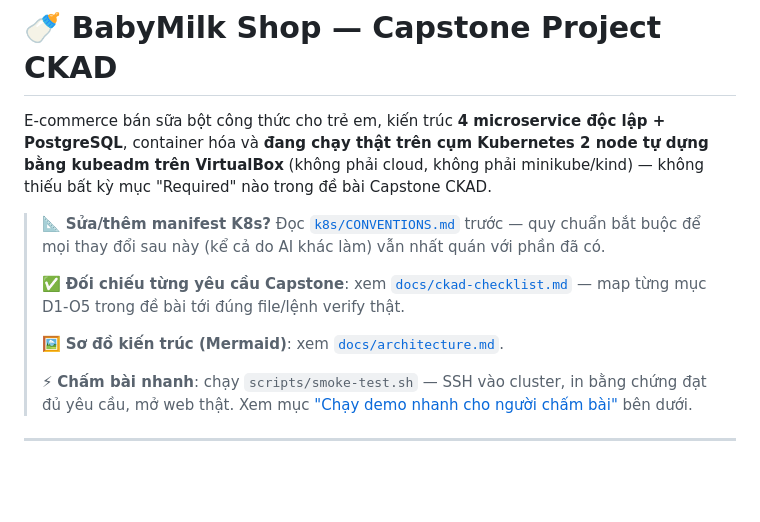
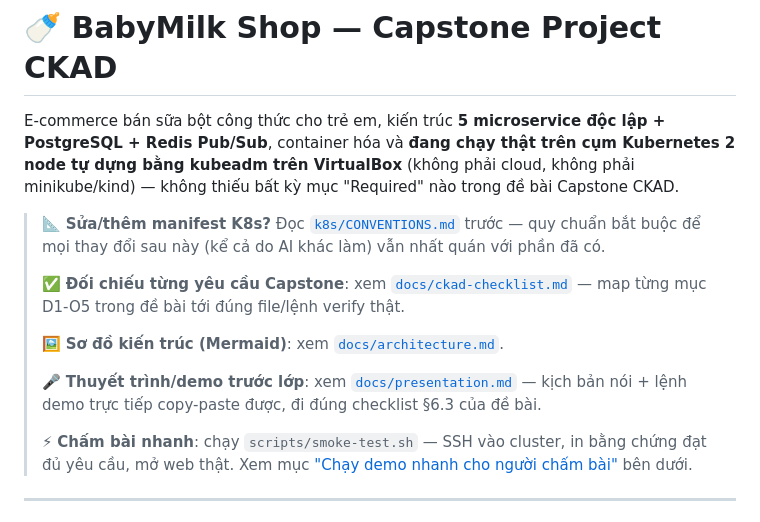
Before and after one commit to bachphan/CKAD_excersice1, a Markdown page: README.md, the part around the change. GitHub-like rendering; blank space fills up the shorter version.

```diff
--- a/README.md
+++ b/README.md
@@ -1,9 +1,9 @@
 # 🍼 BabyMilk Shop — Capstone Project CKAD
 
-E-commerce bán sữa bột công thức cho trẻ em, kiến trúc **4 microservice độc lập + PostgreSQL**,
-container hóa và **đang chạy thật trên cụm Kubernetes 2 node tự dựng bằng kubeadm trên VirtualBox**
-(không phải cloud, không phải minikube/kind) — không thiếu bất kỳ mục "Required" nào trong đề bài
-Capstone CKAD.
+E-commerce bán sữa bột công thức cho trẻ em, kiến trúc **5 microservice độc lập + PostgreSQL + Redis
+Pub/Sub**, container hóa và **đang chạy thật trên cụm Kubernetes 2 node tự dựng bằng kubeadm trên
+VirtualBox** (không phải cloud, không phải minikube/kind) — không thiếu bất kỳ mục "Required" nào
+trong đề bài Capstone CKAD.
 
 > 📐 **Sửa/thêm manifest K8s?** Đọc [`k8s/CONVENTIONS.md`](k8s/CONVENTIONS.md) trước — quy chuẩn bắt
 > buộc để mọi thay đổi sau này (kể cả do AI khác làm) vẫn nhất quán với phần đã có.
@@ -12,6 +12,9 @@ Capstone CKAD.
 > map từng mục D1-O5 trong đề bài tới đúng file/lệnh verify thật.
 >
 > 🖼️ **Sơ đồ kiến trúc (Mermaid)**: xem [`docs/architecture.md`](docs/architecture.md).
+>
+> 🎤 **Thuyết trình/demo trước lớp**: xem [`docs/presentation.md`](docs/presentation.md) — kịch bản
+> nói + lệnh demo trực tiếp copy-paste được, đi đúng checklist §6.3 của đề bài.
 >
 > ⚡ **Chấm bài nhanh**: chạy `scripts/smoke-test.sh` — SSH vào cluster, in bằng chứng đạt đủ yêu
 > cầu, mở web thật. Xem mục ["Chạy demo nhanh cho người chấm bài"](#-chạy-demo-nhanh-cho-người-chấm-bài) bên dưới.
```
Also changed, not shown: docs/presentation.md (added, +206 -0 lines).
